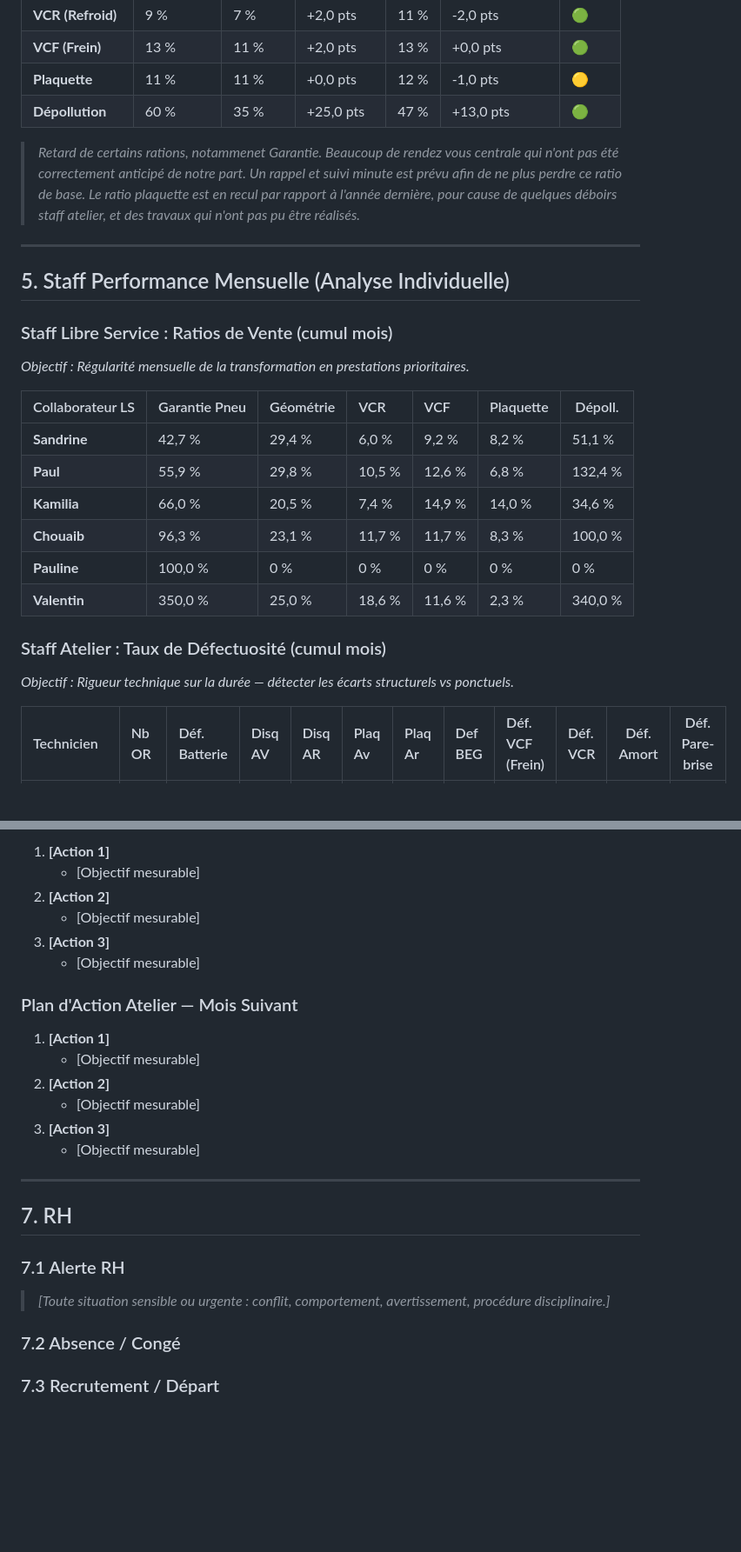
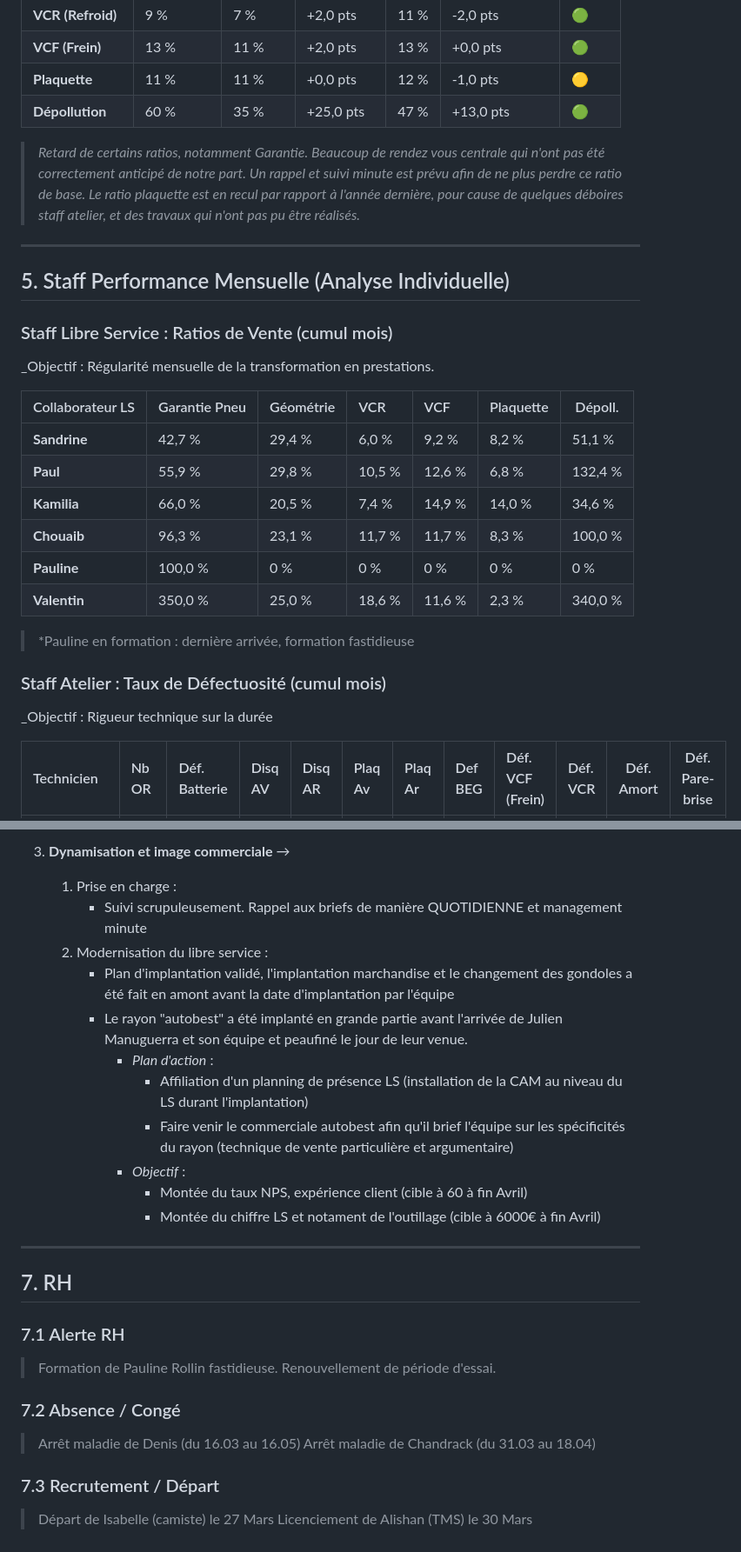
Before and after one commit to dev-project-us/Work-Feu_Vert, a Markdown page: Rapport mensuel/rapport mensuel mars 2026.md, 2 parts joined by grey strips. Shown at 87% size. Drawn GitHub-style; blank space fills up the shorter version.

```diff
--- a/Rapport mensuel/rapport mensuel mars 2026.md
+++ b/Rapport mensuel/rapport mensuel mars 2026.md
@@ -57,8 +57,8 @@
 | **VCF (Frein)**   | 13 %        | 11 %     | +2,0 pts    | 13 % | +0,0 pts        | 🟢 |
 | **Plaquette**     | 11 %        | 11 %     | +0,0 pts    | 12 % | -1,0 pts        | 🟡 |
 | **Dépollution**   | 60 %        | 35 %     | +25,0 pts   | 47 % | +13,0 pts       | 🟢 |
-> *Retard de certains rations, notammenet Garantie. Beaucoup de rendez vous centrale qui n'ont pas été correctement anticipé de notre part. Un rappel et suivi minute est prévu afin de ne plus perdre ce ratio de base.
-> Le ratio plaquette est en recul par rapport à l'année dernière, pour cause de quelques déboirs staff atelier, et des travaux qui n'ont pas pu être réalisés.*
+> *Retard de certains ratios, notamment Garantie. Beaucoup de rendez vous centrale qui n'ont pas été correctement anticipé de notre part. Un rappel et suivi minute est prévu afin de ne plus perdre ce ratio de base.
+> Le ratio plaquette est en recul par rapport à l'année dernière, pour cause de quelques déboires staff atelier, et des travaux qui n'ont pas pu être réalisés.*
 
 ---
 
@@ -66,7 +66,7 @@
 
 ### Staff Libre Service : Ratios de Vente (cumul mois)
 
-_Objectif : Régularité mensuelle de la transformation en prestations prioritaires._
+_Objectif : Régularité mensuelle de la transformation en prestations.
 
 | Collaborateur LS | Garantie Pneu | Géométrie | VCR    | VCF    | Plaquette | Dépoll. |
 | :--------------- | :------------ | :-------- | :----- | :----- | --------- | ------- |
@@ -76,10 +76,11 @@ _Objectif : Régularité mensuelle de la transformation en prestations prioritai
 | **Chouaib**      | 96,3 %        | 23,1 %    | 11,7 % | 11,7 % | 8,3 %     | 100,0 % |
 | **Pauline**      | 100,0 %       | 0 %       | 0 %    | 0 %    | 0 %       | 0 %     |
 | **Valentin**     | 350,0 %       | 25,0 %    | 18,6 % | 11,6 % | 2,3 %     | 340,0 % |
+> *Pauline en formation : dernière arrivée, formation fastidieuse
 
 ### Staff Atelier : Taux de Défectuosité (cumul mois)
 
-_Objectif : Rigueur technique sur la durée — détecter les écarts structurels vs ponctuels._
+_Objectif : Rigueur technique sur la durée
 
 | Technicien          | Nb OR | Déf. Batterie | Disq AV | Disq AR | Plaq Av | Plaq Ar | Def BEG | Déf. VCF (Frein) | Déf. VCR | Déf. Amort | Déf. Pare-brise |
 | :------------------ | :---- | :------------ | :------ | :------ | :------ | :------ | :------ | :--------------- | :------- | ---------- | --------------- |
@@ -106,28 +137,29 @@ _Objectif : Rigueur technique sur la durée — détecter les écarts structurel
 
-1. **[Action 1]**
-    - [Objectif mesurable]
-2. **[Action 2]**
-    - [Objectif mesurable]
-3. **[Action 3]**
-    - [Objectif mesurable]
+3. **Dynamisation et image commerciale** →
+	1. Prise en charge :
+		- Suivi scrupuleusement. Rappel aux briefs de manière QUOTIDIENNE et management minute
+	2. Modernisation du libre service :
+		- Plan d'implantation validé, l'implantation marchandise et le changement des gondoles a été fait en amont avant la date d'implantation par l'équipe
+		- Le rayon "autobest" a été implanté en grande partie avant l'arrivée de Julien Manuguerra et son équipe et peaufiné le jour de leur venue.
+			- *Plan d'action* :
+				- Affiliation d'un planning de présence LS (installation de la CAM au niveau du LS durant l'implantation)
+				- Faire venir le commerciale autobest afin qu'il brief l'équipe sur les spécificités du rayon (technique de vente particulière et argumentaire)
+			- *Objectif* :
+				- Montée du taux NPS, expérience client (cible à 60 à fin Avril)
+				- Montée du chiffre LS  et notament de l'outillage (cible à 6000€ à fin Avril)
 
-### Plan d'Action Atelier — Mois Suivant
-
-1. **[Action 1]**
-    - [Objectif mesurable]
-2. **[Action 2]**
-    - [Objectif mesurable]
-3. **[Action 3]**
-    - [Objectif mesurable]
 
 ---
 
 ## 7. RH
 
 ### 7.1 Alerte RH
-
-> _[Toute situation sensible ou urgente : conflit, comportement, avertissement, procédure disciplinaire.]_
+> Formation de Pauline Rollin fastidieuse. Renouvellement de période d'essai.
 
 ### 7.2 Absence / Congé
+> Arrêt maladie de Denis (du 16.03 au 16.05)
+> Arrêt maladie de Chandrack (du 31.03 au 18.04)
 
 ### 7.3 Recrutement / Départ
+> Départ de Isabelle (camiste) le 27 Mars
+> Licenciement de Alishan (TMS) le 30 Mars
```
Also changed, not shown: other parts of Rapport mensuel/rapport mensuel mars 2026.md (+41 -11 lines).
